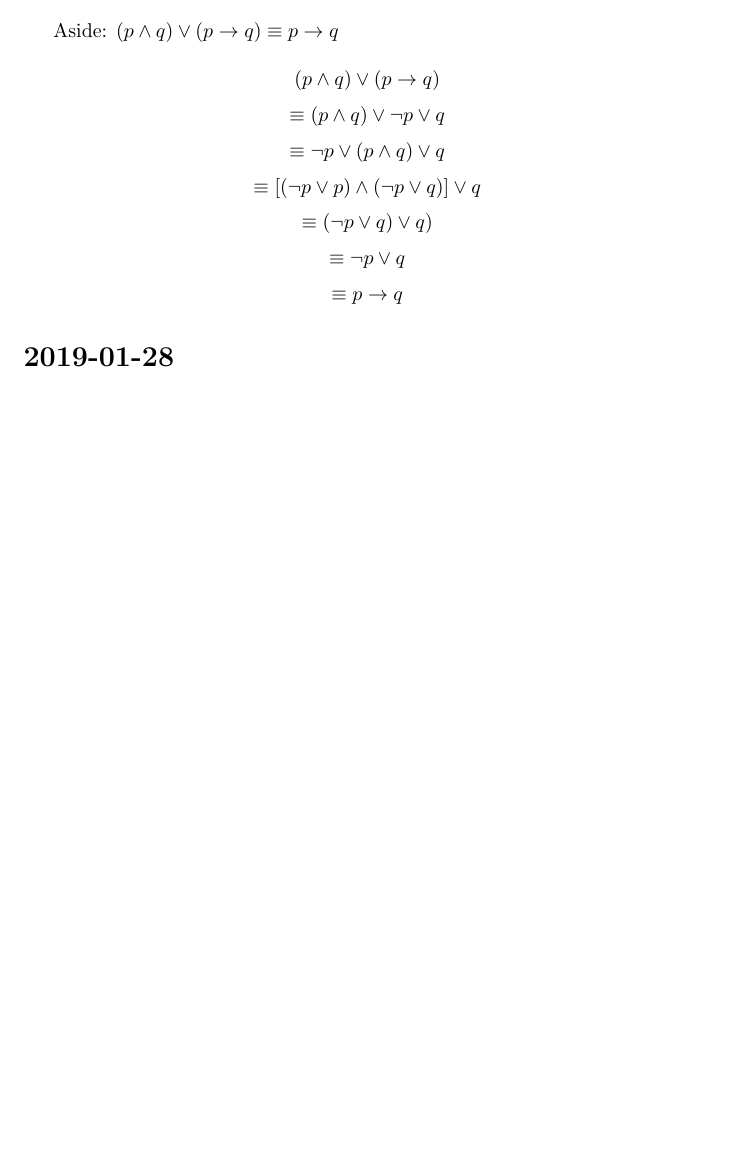
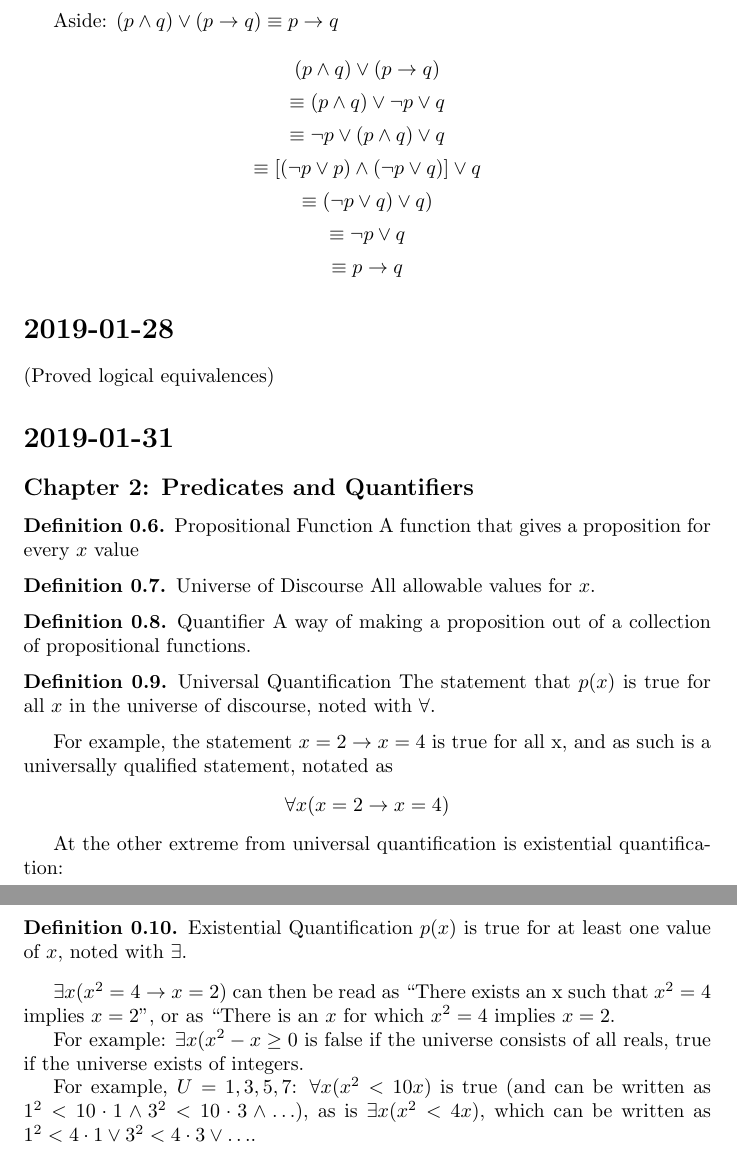
Before and after one commit to ChandlerSwift/discrete, a LaTeX document (notes.tex): part of page 4 of 4 before the commit and two parts of pages 4 and 5 of 5 after it, the two joined at a grey line, cut so that both start at the same text, the shorter picture padded with empty space. Compiled offline with pdfLaTeX.

Commit message:
2019-01-31

```diff
--- a/notes.tex
+++ b/notes.tex
@@ -219,8 +219,49 @@ $$\equiv p \rightarrow q$$
 
 \section*{2019-01-28}
 
-\subsection*{}
+(Proved logical equivalences)
 
+\section*{2019-01-31}
 
+\subsection*{Chapter 2: Predicates and Quantifiers}
+
+\begin{definition}{Propositional Function}
+  A function that gives a proposition for every $x$ value
+\end{definition}
+
+\begin{definition}{Universe of Discourse}
+  All allowable values for $x$.
+\end{definition}
+
+\begin{definition}{Quantifier}
+  A way of making a proposition out of a collection of propositional functions.
+\end{definition}
+
+\begin{definition}{Universal Quantification}
+  The statement that $p(x)$ is true for all $x$ in the universe of discourse,
+  noted with $\forall$.
+\end{definition}
+
+For example, the statement $x=2 \rightarrow x=4$ is true for all x, and as such
+is a universally qualified statement, notated as
+$$\forall x (x=2 \rightarrow x=4)$$
+
+At the other extreme from universal quantification is existential
+quantification:
+
+\begin{definition}{Existential Quantification}
+  $p(x)$ is true for at least one value of $x$, noted with $\exists$.
+\end{definition}
+
+$\exists x (x^2=4 \rightarrow x=2)$ can then be read as ``There exists an x
+such that $x^2=4$ implies $x=2$'', or as ``There is an $x$ for which $x^2=4$
+implies $x=2$.
+
+For example: $\exists x (x^2-x \geq 0$ is false if the universe consists of all reals, true if the universe exists of integers.
+
+For example, $U={1,3,5,7}$: $\forall x (x^2 < 10x)$ is true (and can be written
+as $1^2 < 10 \cdot 1 \land 3^2 < 10 \cdot 3 \land \ldots)$, as is
+$\exists x (x^2<4x)$, which can be written as $1^2 < 4 \cdot 1 \lor 3^2 < 4 \cdot
+3 \lor \ldots$.
 
 \end{document}
```
